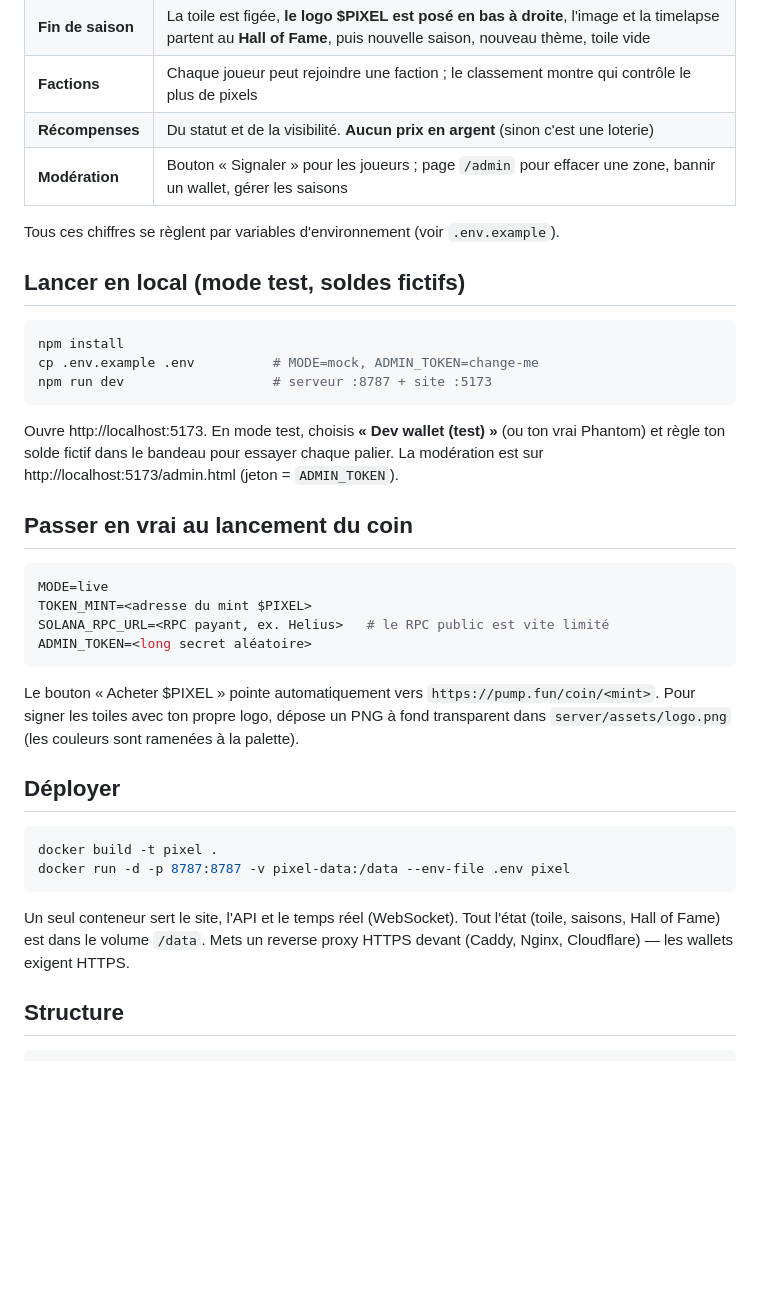
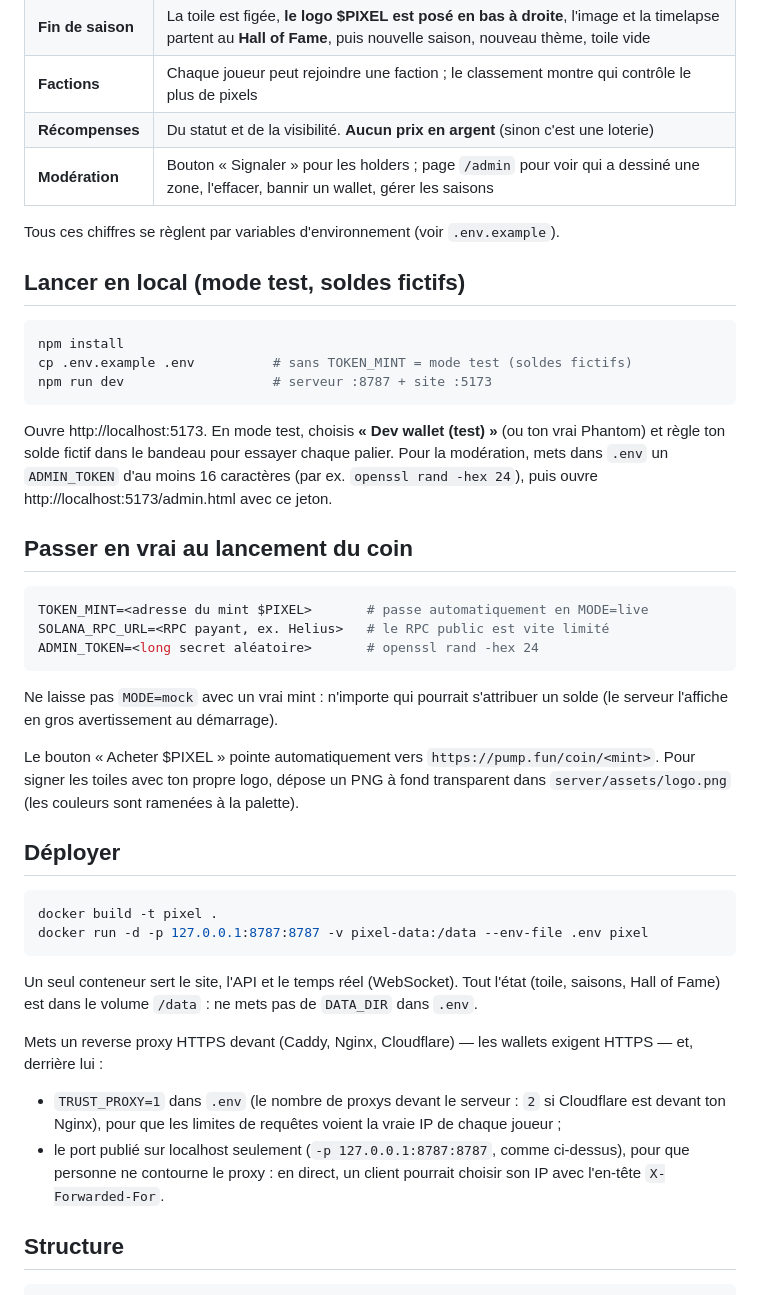
Before and after one commit to NeedlessPrime/Pixel-Chain, a Markdown page: README.md, the part around the change. Drawn GitHub-style; blank space fills up the shorter version.

````diff
--- a/README.md
+++ b/README.md
@@ -17,7 +17,7 @@ toile est figée, signée du logo $PIXEL et part au Hall of Fame avec sa timelap
 | **Fin de saison** | La toile est figée, **le logo $PIXEL est posé en bas à droite**, l'image et la timelapse partent au **Hall of Fame**, puis nouvelle saison, nouveau thème, toile vide |
 | **Factions** | Chaque joueur peut rejoindre une faction ; le classement montre qui contrôle le plus de pixels |
 | **Récompenses** | Du statut et de la visibilité. **Aucun prix en argent** (sinon c'est une loterie) |
-| **Modération** | Bouton « Signaler » pour les joueurs ; page `/admin` pour effacer une zone, bannir un wallet, gérer les saisons |
+| **Modération** | Bouton « Signaler » pour les holders ; page `/admin` pour voir qui a dessiné une zone, l'effacer, bannir un wallet, gérer les saisons |
 
 Tous ces chiffres se règlent par variables d'environnement (voir `.env.example`).
 
@@ -25,22 +25,25 @@ Tous ces chiffres se règlent par variables d'environnement (voir `.env.example`
 
 ```bash
 npm install
-cp .env.example .env          # MODE=mock, ADMIN_TOKEN=change-me
+cp .env.example .env          # sans TOKEN_MINT = mode test (soldes fictifs)
 npm run dev                   # serveur :8787 + site :5173
 ```
 
 Ouvre http://localhost:5173. En mode test, choisis **« Dev wallet (test) »** (ou
 ton vrai Phantom) et règle ton solde fictif dans le bandeau pour essayer chaque palier.
-La modération est sur http://localhost:5173/admin.html (jeton = `ADMIN_TOKEN`).
+Pour la modération, mets dans `.env` un `ADMIN_TOKEN` d'au moins 16 caractères
+(par ex. `openssl rand -hex 24`), puis ouvre http://localhost:5173/admin.html avec ce jeton.
 
 ## Passer en vrai au lancement du coin
 
 ```env
-MODE=live
-TOKEN_MINT=<adresse du mint $PIXEL>
+TOKEN_MINT=<adresse du mint $PIXEL>       # passe automatiquement en MODE=live
 SOLANA_RPC_URL=<RPC payant, ex. Helius>   # le RPC public est vite limité
-ADMIN_TOKEN=<long secret aléatoire>
+ADMIN_TOKEN=<long secret aléatoire>       # openssl rand -hex 24
 ```
+
+Ne laisse pas `MODE=mock` avec un vrai mint : n'importe qui pourrait s'attribuer
+un solde (le serveur l'affiche en gros avertissement au démarrage).
 
 Le bouton « Acheter $PIXEL » pointe automatiquement vers `https://pump.fun/coin/<mint>`.
 Pour signer les toiles avec ton propre logo, dépose un PNG à fond transparent dans
@@ -50,12 +53,22 @@ Pour signer les toiles avec ton propre logo, dépose un PNG à fond transparent
 
 ```bash
 docker build -t pixel .
-docker run -d -p 8787:8787 -v pixel-data:/data --env-file .env pixel
+docker run -d -p 127.0.0.1:8787:8787 -v pixel-data:/data --env-file .env pixel
 ```
 
 Un seul conteneur sert le site, l'API et le temps réel (WebSocket). Tout l'état
-(toile, saisons, Hall of Fame) est dans le volume `/data`. Mets un reverse proxy
-HTTPS devant (Caddy, Nginx, Cloudflare) — les wallets exigent HTTPS.
+(toile, saisons, Hall of Fame) est dans le volume `/data` : ne mets pas de
+`DATA_DIR` dans `.env`.
+
+Mets un reverse proxy HTTPS devant (Caddy, Nginx, Cloudflare) — les wallets exigent
+HTTPS — et, derrière lui :
+
+- `TRUST_PROXY=1` dans `.env` (le nombre de proxys devant le serveur : `2` si
+  Cloudflare est devant ton Nginx), pour que les limites de requêtes voient la vraie
+  IP de chaque joueur ;
+- le port publié sur localhost seulement (`-p 127.0.0.1:8787:8787`, comme ci-dessus),
+  pour que personne ne contourne le proxy : en direct, un client pourrait choisir
+  son IP avec l'en-tête `X-Forwarded-For`.
 
 ## Structure
 
````
Also changed, not shown: docs/ARCHITECTURE.md (+60 -24 lines).
